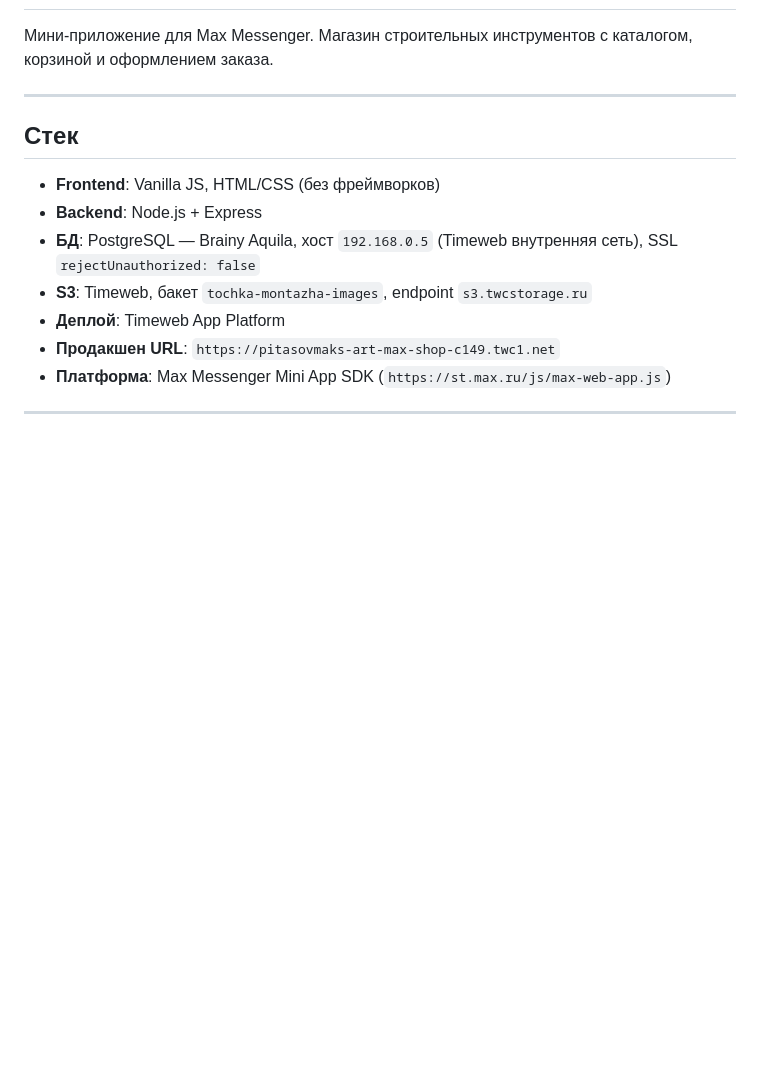
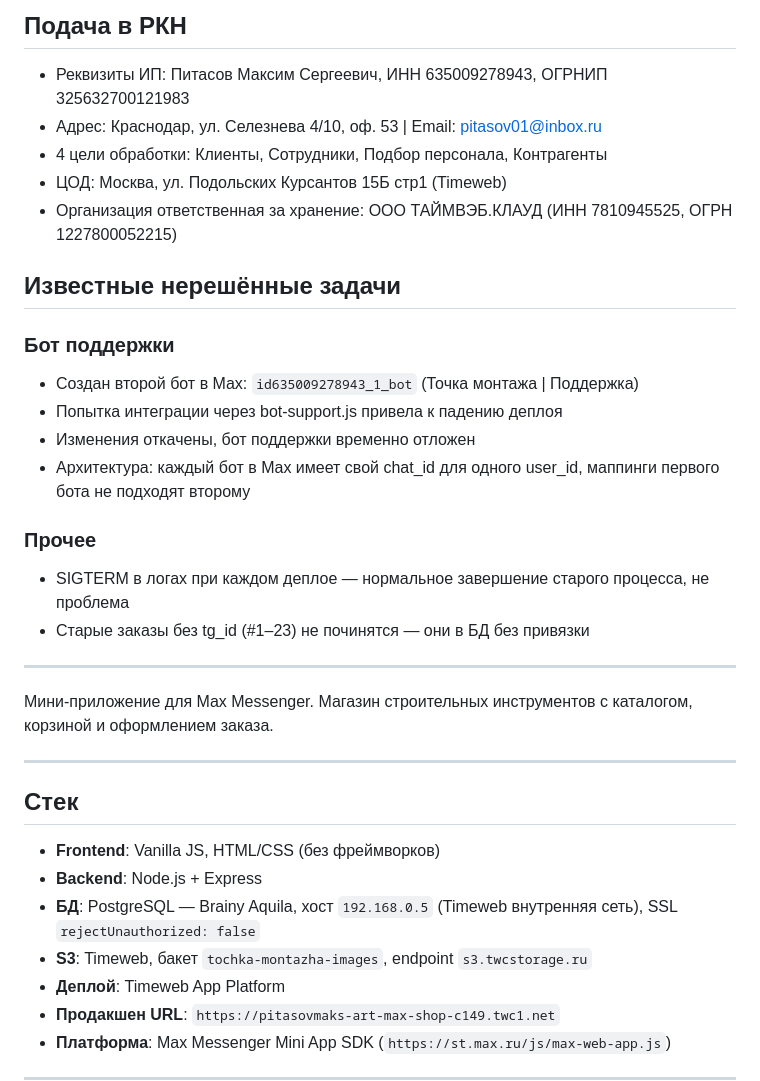
Before and after one commit to pitasovmaks-art/max-shop, a Markdown page: PROGRESS.md, the part around one of its changes. Drawn GitHub-style; blank space fills up the shorter version.

Commit message:
Update PROGRESS.md: changes and known issues as of 2026-05-30
Co-Authored-By: Claude Sonnet 4.6 <noreply@anthropic.com>

```diff
--- a/PROGRESS.md
+++ b/PROGRESS.md
@@ -2,3 +60,23 @@
+## Подача в РКН
+- Реквизиты ИП: Питасов Максим Сергеевич, ИНН 635009278943, ОГРНИП 325632700121983
+- Адрес: Краснодар, ул. Селезнева 4/10, оф. 53 | Email: pitasov01@inbox.ru
+- 4 цели обработки: Клиенты, Сотрудники, Подбор персонала, Контрагенты
+- ЦОД: Москва, ул. Подольских Курсантов 15Б стр1 (Timeweb)
+- Организация ответственная за хранение: ООО ТАЙМВЭБ.КЛАУД (ИНН 7810945525, ОГРН 1227800052215)
+
+## Известные нерешённые задачи
+
+### Бот поддержки
+- Создан второй бот в Max: `id635009278943_1_bot` (Точка монтажа | Поддержка)
+- Попытка интеграции через bot-support.js привела к падению деплоя
+- Изменения откачены, бот поддержки временно отложен
+- Архитектура: каждый бот в Max имеет свой chat_id для одного user_id, маппинги первого бота не подходят второму
+
+### Прочее
+- SIGTERM в логах при каждом деплое — нормальное завершение старого процесса, не проблема
+- Старые заказы без tg_id (#1–23) не починятся — они в БД без привязки
+
+---
 
 Мини-приложение для Max Messenger. Магазин строительных инструментов с каталогом, корзиной и оформлением заказа.
 
```
Also changed, not shown: other parts of PROGRESS.md (+58 -0 lines).
